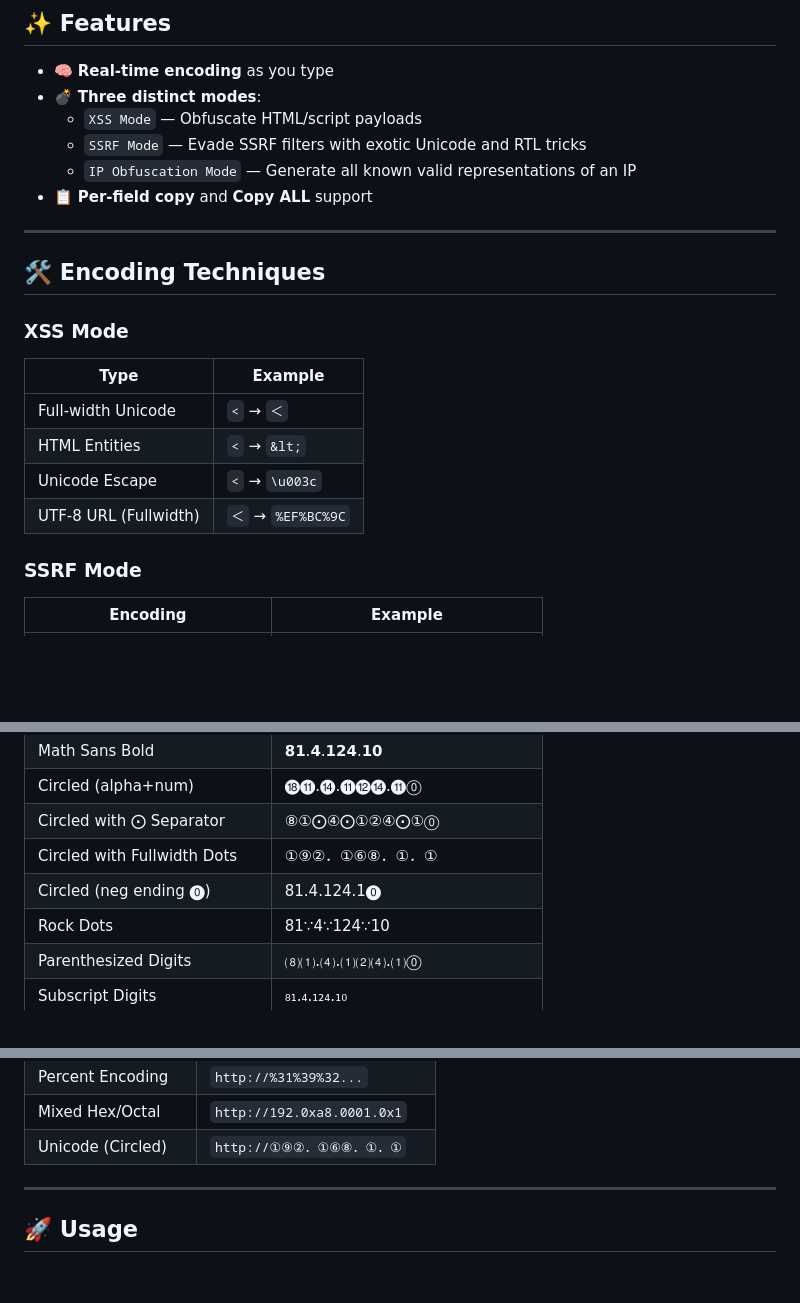
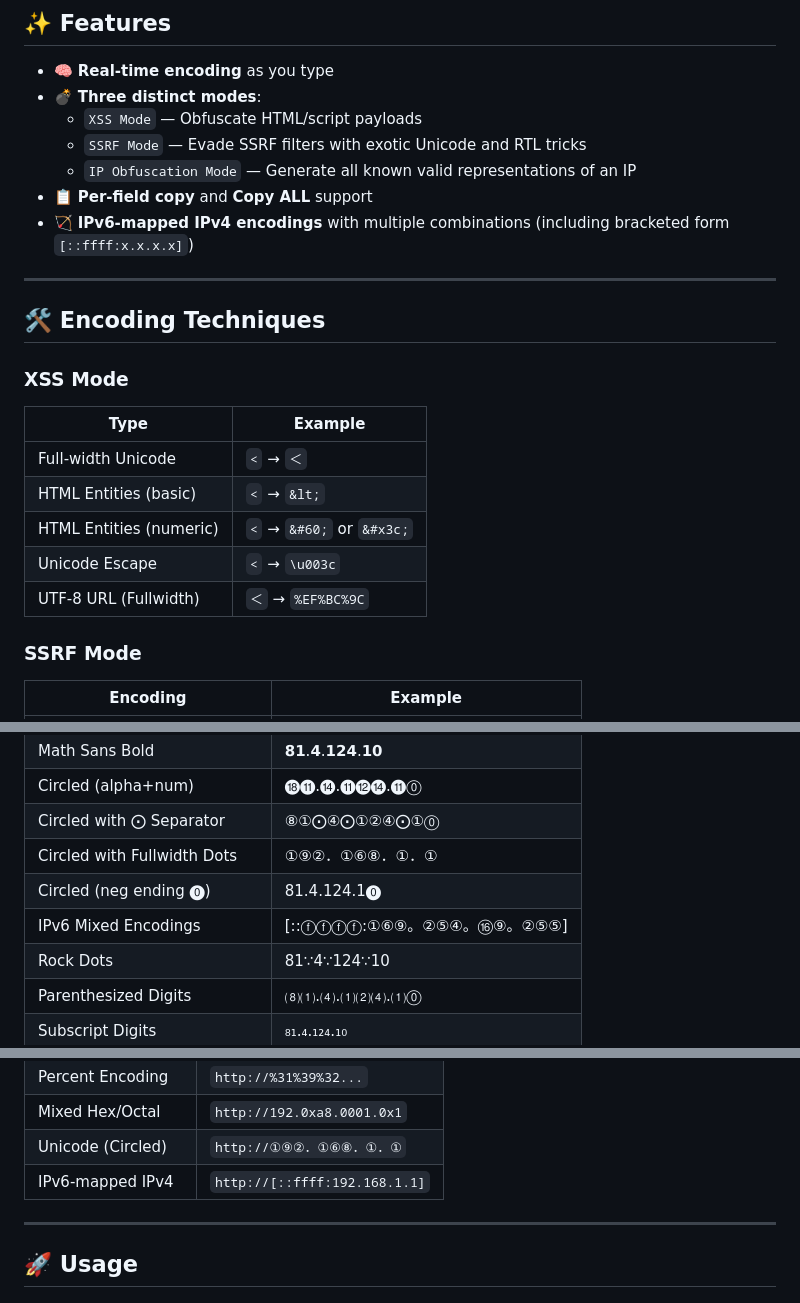
Before and after one commit to goku-KaioKen/XEncode, a Markdown page: README.md, 3 parts joined by grey strips. GitHub-like rendering; blank space fills up the shorter version.

```diff
--- a/README.md
+++ b/README.md
@@ -12,18 +12,20 @@
   - `SSRF Mode` — Evade SSRF filters with exotic Unicode and RTL tricks
   - `IP Obfuscation Mode` — Generate all known valid representations of an IP
 - 📋 **Per-field copy** and **Copy ALL** support
+- 🏹 **IPv6-mapped IPv4 encodings** with multiple combinations (including bracketed form `[::ffff:x.x.x.x]`)
 
 ---
 
 ## 🛠️ Encoding Techniques
 
 ### XSS Mode
-| Type                  | Example                      |
-|-----------------------|------------------------------|
-| Full-width Unicode    | `<` → `＜`                    |
-| HTML Entities         | `<` → `&lt;`                   |
-| Unicode Escape        | `<` → `\u003c`               |
-| UTF-8 URL (Fullwidth) | `＜` → `%EF%BC%9C`           |
+| Type                    | Example                              |
+|-------------------------|--------------------------------------|
+| Full-width Unicode      | `<` → `＜`                           |
+| HTML Entities (basic)   | `<` → `&lt;`                        |
+| HTML Entities (numeric) | `<` → `&#60;` or `&#x3c;`           |
+| Unicode Escape          | `<` → `\u003c`                     |
+| UTF-8 URL (Fullwidth)  | `＜` → `%EF%BC%9C`                  |
 
 ### SSRF Mode
 | Encoding                           | Example                                 |
@@ -36,6 +38,7 @@
 | Circled with ⨀ Separator           | ⑧①⨀④⨀①②④⨀①⓪                          |
 | Circled with Fullwidth Dots       | ①⑨②．①⑥⑧．①．①                         |
 | Circled (neg ending ⓿)            | 81.4.124.1⓿                             |
+| IPv6 Mixed Encodings               | [::ⓕⓕⓕⓕ:①⑥⑨。②⑤④。⑯⑨。②⑤⑤]       |
 | Rock Dots                         | 81∵4∵124∵10                             |
 | Parenthesized Digits             | ⑻⑴.⑷.⑴⑵⑷.⑴⓪                          |
 | Subscript Digits                 | ₈₁.₄.₁₂₄.₁₀                           |
@@ -68,6 +71,7 @@ Generates all valid representations of an IP address like:
 | Percent Encoding      | `http://%31%39%32...`          |
 | Mixed Hex/Octal       | `http://192.0xa8.0001.0x1`     |
 | Unicode (Circled)     | `http://①⑨②．①⑥⑧．①．①`     |
+| IPv6-mapped IPv4     | `http://[::ffff:192.168.1.1]`     |
 
 ---
 
```
